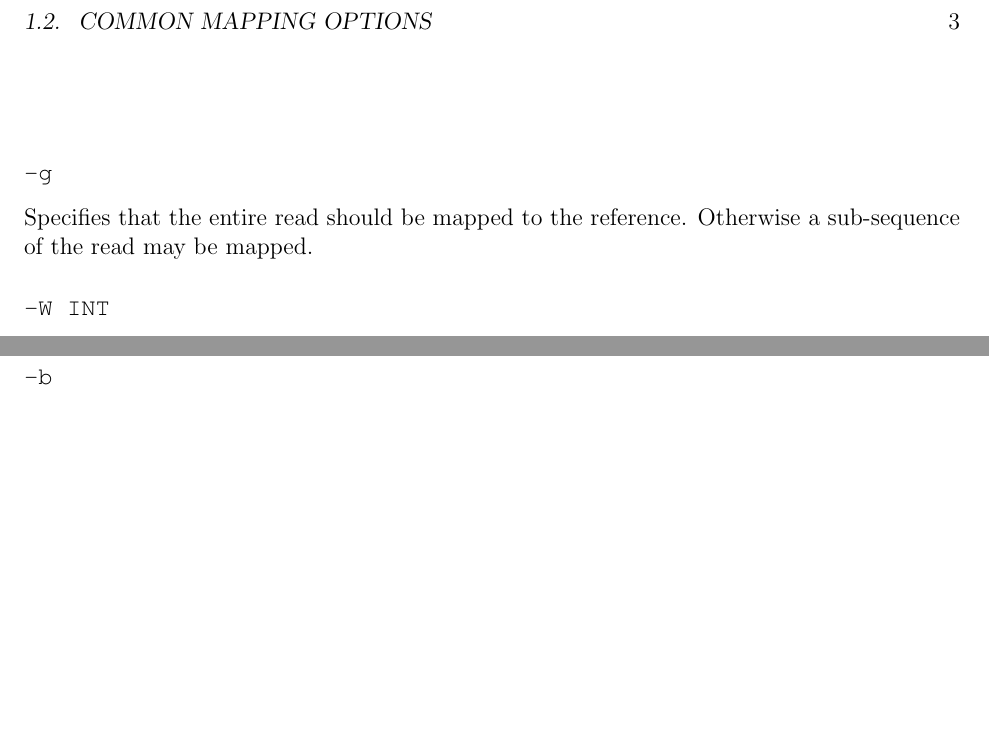
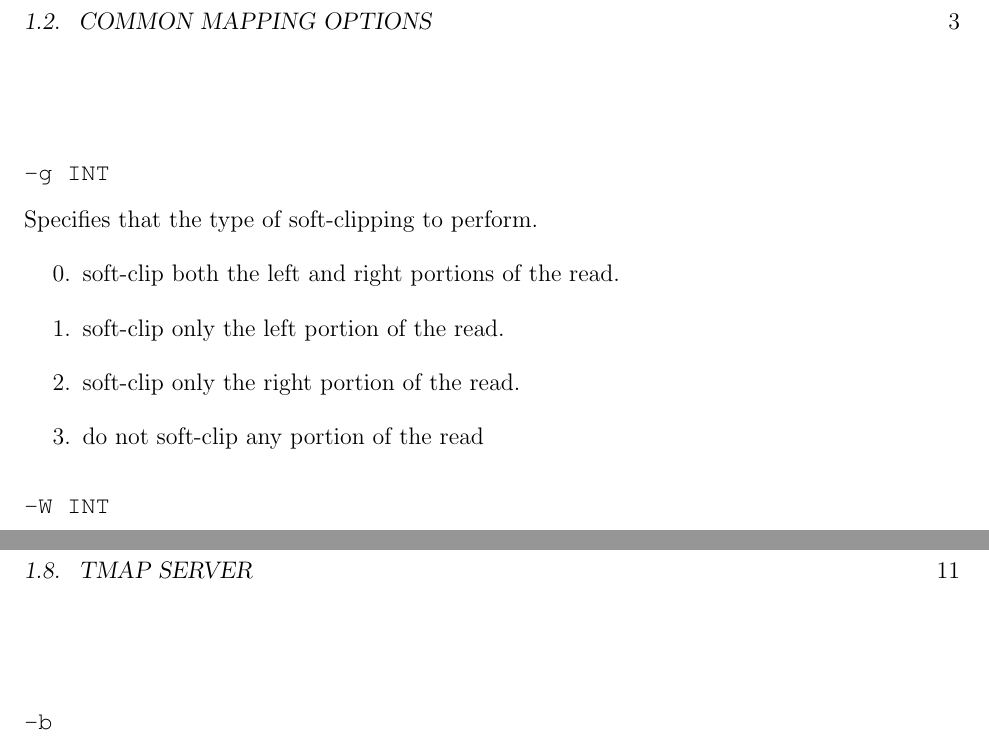
Before and after one commit to iontorrent/TMAP, a LaTeX book (doc/tmap-book.tex): two parts of pages 9 and 16 of 25 before the commit and two parts of pages 9 and 17 of 25 after it, joined at a grey line, cut so that both start at the same text, the shorter picture padded with empty space. Compiled offline with pdfLaTeX.

Commit message:
* updating -g documentation

```diff
--- a/doc/tmap-book.tex
+++ b/doc/tmap-book.tex
@@ -157,9 +157,15 @@ This number must always be positive.
 Specifies the band width for local alignment.
 This number must always be positive.
 
-\subsubsection{\TT{-g}}
-Specifies that the entire read should be mapped to the reference.
-Otherwise a sub-sequence of the read may be mapped.
+\subsubsection{\TT{-g INT}}
+Specifies that the type of soft-clipping to perform.
+\begin{enumerate}
+	\setcounter{enumi}{-1} % start at zero
+	\item soft-clip both the left and right portions of the read.
+	\item soft-clip only the left portion of the read.
+	\item soft-clip only the right portion of the read.
+	\item do not soft-clip any portion of the read
+\end{enumerate}
 
 \subsubsection{\TT{-W INT}}
 Specifies to remove duplicate mappings from the different algorithms that occur within this bp window.
```
Also changed, not shown: doc/tmap-book.pdf.
